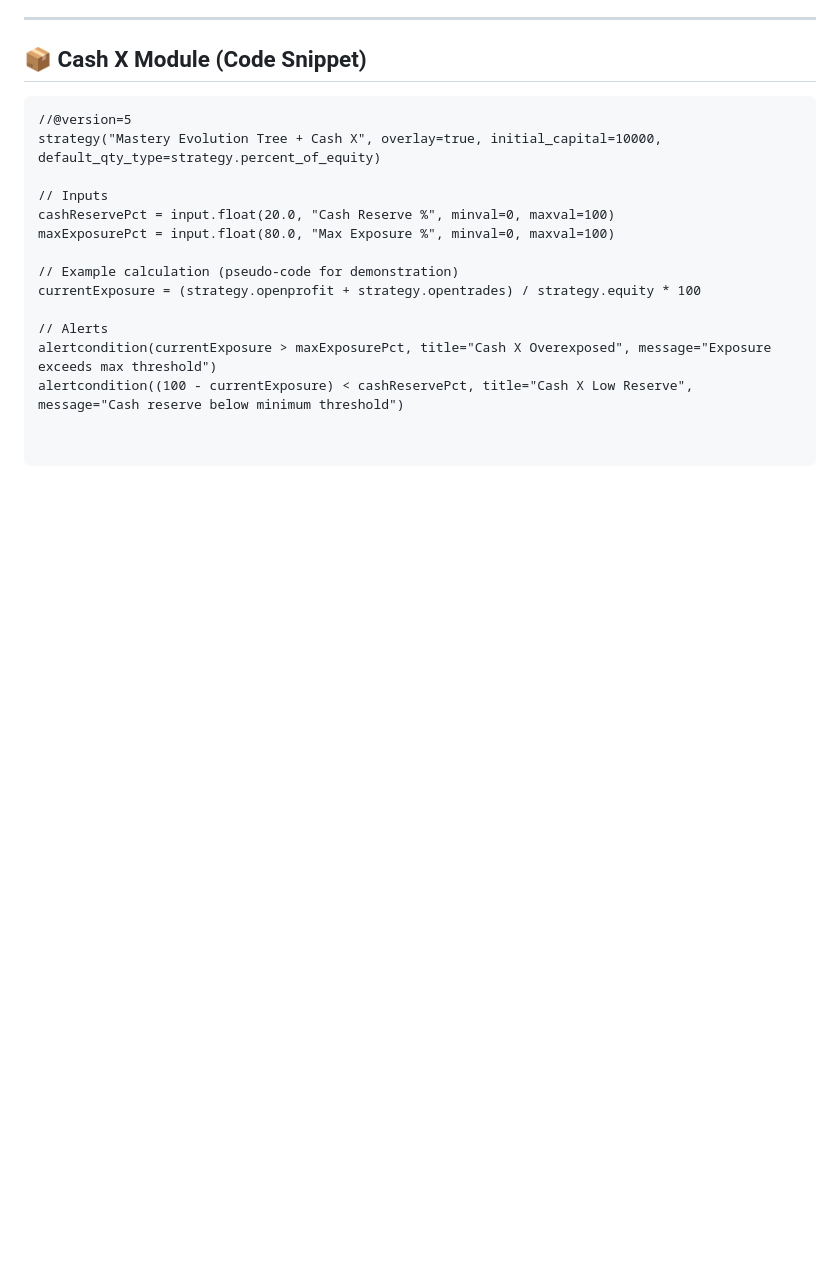
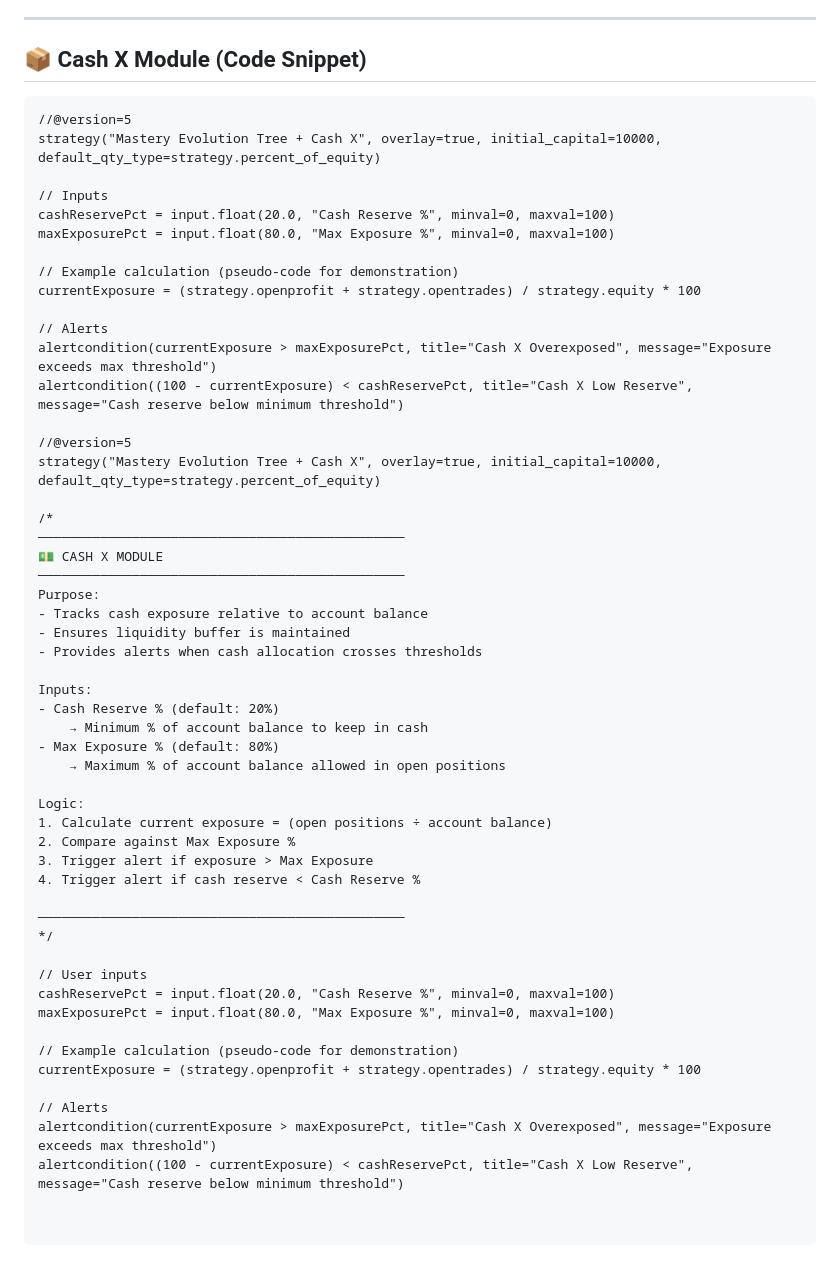
Before and after one commit to DivineDesign333/red_pill_rally_loop.mp3, a Markdown page: README.md, the part around the change. Rendered like a GitHub page; blank space fills up the shorter version.

Commit message:
Update README.md
📑 README Addition — Cash X Module

💵 Cash X Module

Tracks cash vs. exposure balance

Ensures liquidity buffer (default: 20%)

Caps maximum exposure (default: 80%)

Alerts when thresholds are breached

This way, Cash X becomes a risk‑liquidity safeguard alongside your W/M patterns, Woodpecker signals, and TPS modules. It’s modular, configurable, and fits your cinematic “mastery + discipline” theme.

```diff
--- a/README.md
+++ b/README.md
@@ -92,3 +92,41 @@ currentExposure = (strategy.openprofit + strategy.opentrades) / strategy.equity
 // Alerts
 alertcondition(currentExposure > maxExposurePct, title="Cash X Overexposed", message="Exposure exceeds max threshold")
 alertcondition((100 - currentExposure) < cashReservePct, title="Cash X Low Reserve", message="Cash reserve below minimum threshold")
+
+//@version=5
+strategy("Mastery Evolution Tree + Cash X", overlay=true, initial_capital=10000, default_qty_type=strategy.percent_of_equity)
+
+/*
+───────────────────────────────────────────────
+💵 CASH X MODULE
+───────────────────────────────────────────────
+Purpose:
+- Tracks cash exposure relative to account balance
+- Ensures liquidity buffer is maintained
+- Provides alerts when cash allocation crosses thresholds
+
+Inputs:
+- Cash Reserve % (default: 20%)
+    → Minimum % of account balance to keep in cash
+- Max Exposure % (default: 80%)
+    → Maximum % of account balance allowed in open positions
+
+Logic:
+1. Calculate current exposure = (open positions ÷ account balance)
+2. Compare against Max Exposure %
+3. Trigger alert if exposure > Max Exposure
+4. Trigger alert if cash reserve < Cash Reserve %
+
+───────────────────────────────────────────────
+*/
+
+// User inputs
+cashReservePct = input.float(20.0, "Cash Reserve %", minval=0, maxval=100)
+maxExposurePct = input.float(80.0, "Max Exposure %", minval=0, maxval=100)
+
+// Example calculation (pseudo-code for demonstration)
+currentExposure = (strategy.openprofit + strategy.opentrades) / strategy.equity * 100
+
+// Alerts
+alertcondition(currentExposure > maxExposurePct, title="Cash X Overexposed", message="Exposure exceeds max threshold")
+alertcondition((100 - currentExposure) < cashReservePct, title="Cash X Low Reserve", message="Cash reserve below minimum threshold")
```
